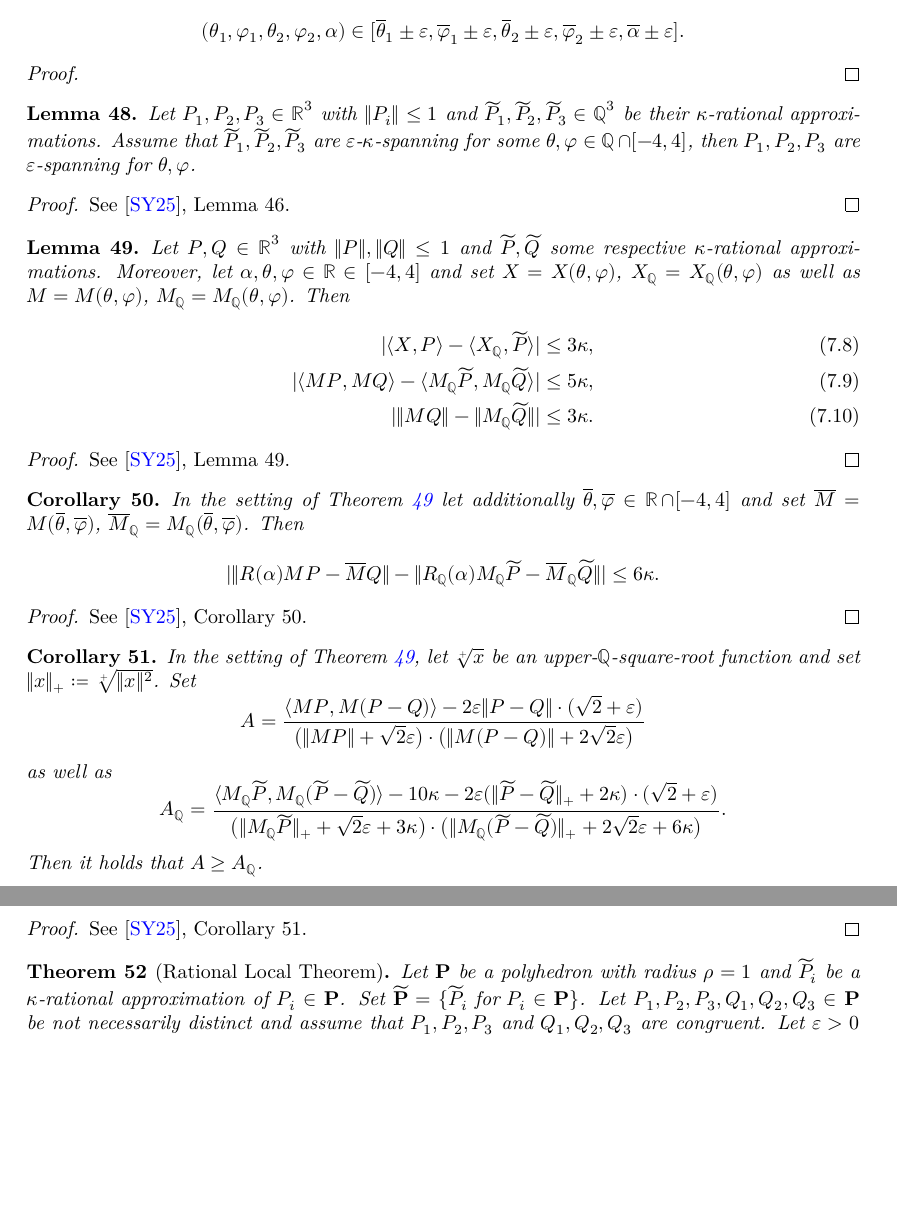
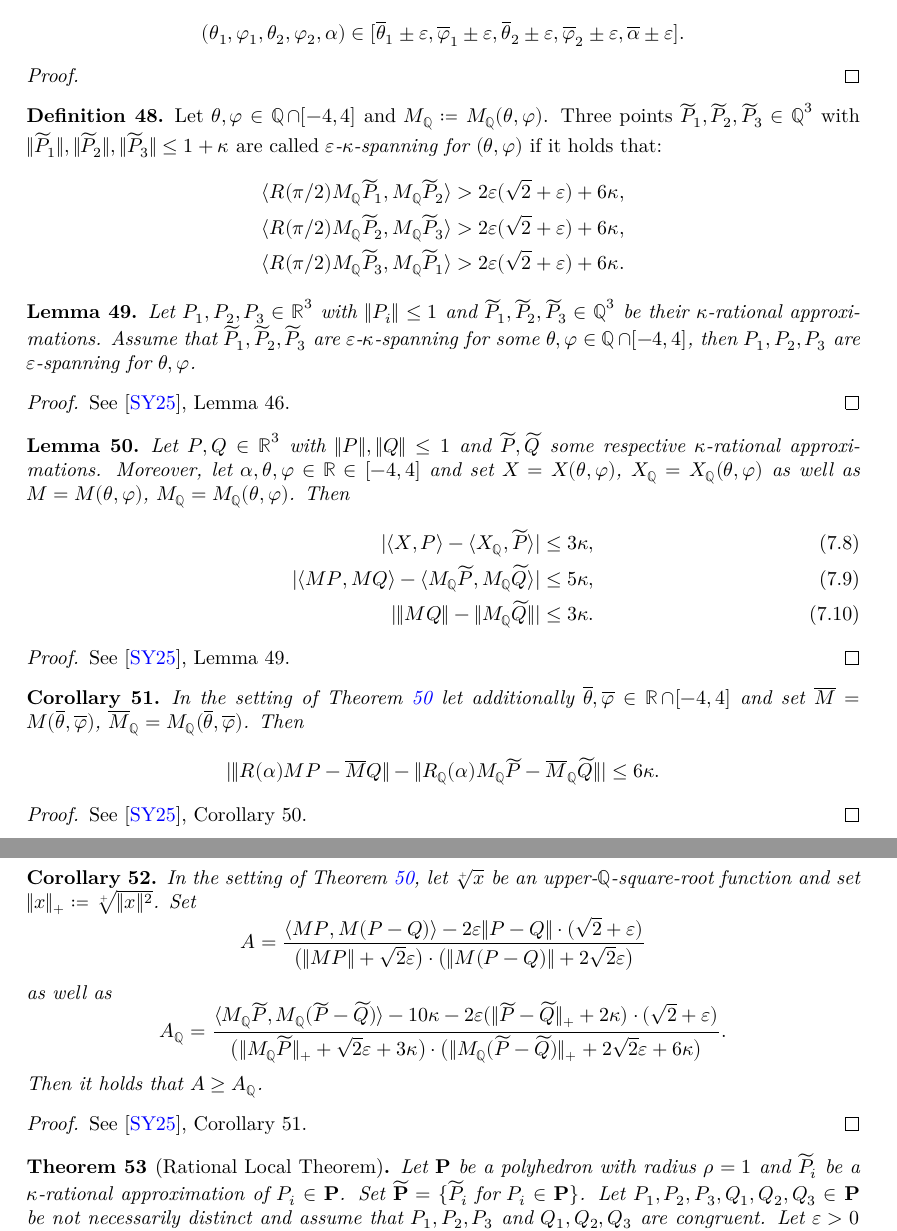
Before and after one commit to tom7/noperts, a LaTeX document (proof/blueprint/src/print.tex, which reads proof/blueprint/src/chapters/rational.tex): two parts of pages 14 and 15 of 18, joined at a grey line, cut so that both start at the same text, the shorter picture padded with empty space. Compiled offline with XeLaTeX.

Commit message:
feat: add some more rational approximation material

```diff
--- a/proof/blueprint/src/chapters/rational.tex
+++ b/proof/blueprint/src/chapters/rational.tex
@@ -144,7 +144,19 @@ See \cite{polyhedron.without.rupert}, Lemma 44.
 \uses{thm:global,lem:boundskappa}
 \end{proof}
 
+
+\begin{definition} \label{def:ekspanning}
+    Let $\theta, \phi \in \Q \cap [-4,4]$ and $M_{\Q} \coloneqq M_{\Q}(\theta, \phi)$. Three points $\widetilde{P}_1, \widetilde{P}_2, \widetilde{P}_3 \in \Q^3$ with $\|\widetilde{P}_1\|, \|\widetilde{P}_2\|, \|\widetilde{P}_3\| \leq 1+\kappa$ are called \emph{$\epsilon$-$\kappa$-spanning for $(\theta, \phi)$} if it holds that:
+\begin{align*}
+    \langle R(\pi/2) M_{\Q} \widetilde{P}_1,M_{\Q} \widetilde{P}_{2}\rangle > 2 \epsilon(\sqrt{2} + \epsilon) + 6\kappa,\\
+    \langle R(\pi/2) M_{\Q} \widetilde{P}_2,M_{\Q} \widetilde{P}_{3}\rangle > 2 \epsilon(\sqrt{2} + \epsilon) + 6\kappa,\\
+    \langle R(\pi/2) M_{\Q} \widetilde{P}_3,M_{\Q} \widetilde{P}_{1}\rangle > 2 \epsilon(\sqrt{2} + \epsilon) + 6\kappa.
+\end{align*}
+\end{definition}
+
+
 \begin{lemma} \label{lem:ekspanningespanning}
+\uses{def:ekspanning}
     Let $P_1, P_2, P_3 \in \R^3$ with $\|P_i\| \leq 1$ and $\widetilde{P}_1, \widetilde{P}_2, \widetilde{P}_3 \in \Q^3$ be their $\kappa$-rational approximations. Assume that $\widetilde{P}_1, \widetilde{P}_2, \widetilde{P}_3$ are $\epsilon$-$\kappa$-spanning for some $\theta, \phi \in \Q \cap [-4,4]$, then $P_1, P_2, P_3$ are $\epsilon$-spanning for $\theta, \phi$.
 \end{lemma}
 \begin{proof}
@@ -195,7 +207,10 @@ See \cite{polyhedron.without.rupert}, Corollary 51.
 \uses{lem:boundskappa3}
 \end{proof}
 
-\begin{theorem}[Rational Local Theorem] \label{thm:local_rational}
+\begin{theorem}[Rational Local Theorem]
+\label{thm:local_rational}
+\lean{RationalApprox.rational_local}
+\uses{def:ekspanning}
     Let $\PPP$ be a polyhedron with radius $\rho=1$ and $\widetilde{P}_i$ be a $\kappa$-rational approximation of $P_i \in \PPP$. Set $\widetilde{\PPP} = \{\widetilde{P}_i \text{ for } P_i \in \PPP \}$. Let $P_1, P_2, P_3, Q_1, Q_2, Q_3 \in \PPP$ be not necessarily distinct and assume that $P_1, P_2, P_3$ and $Q_1, Q_2, Q_3$ are congruent.
     Let $\epsilon>0$ and $\thetab_1,\phib_1,\thetab_2,\phib_2,\alphab \in \Q \cap [-4,4]$.
     Set $\Xib \coloneqq X_{\Q}(\thetab_1,\phib_1), \Xiib \coloneqq X_{\Q}(\thetab_2,\phib_2)$ as well as $\Mib \coloneqq M_{\Q}(\thetab_1,\phib_1), \Miib \coloneqq M_{\Q}(\thetab_2,\phib_2)$.
```
Also changed, not shown: 3 other files.
